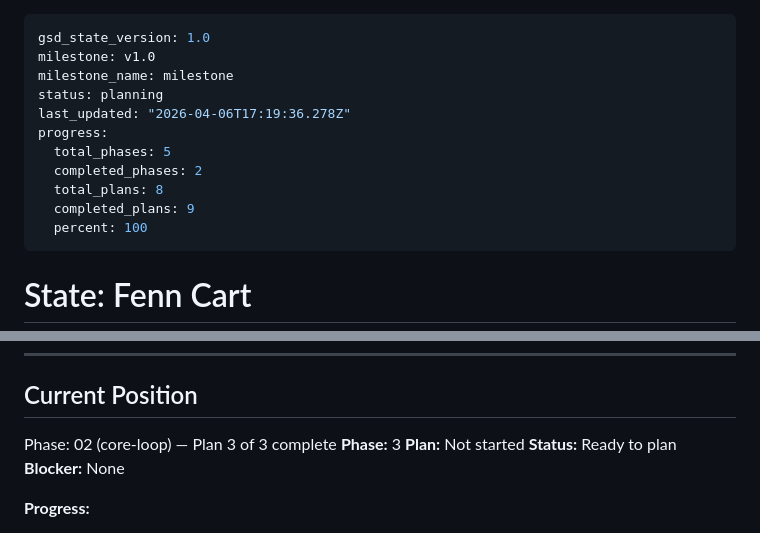
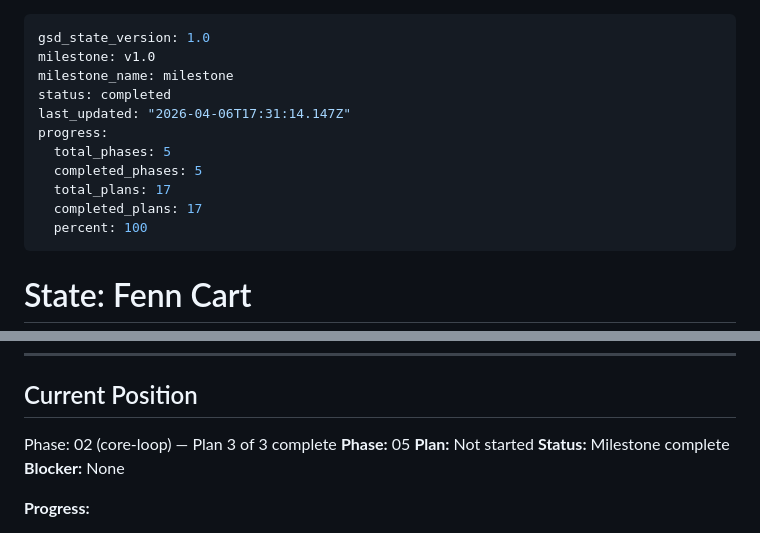
Before and after one commit to EzekielTheMad/FennCart, a Markdown page: .planning/STATE.md, 2 parts joined by grey strips. Drawn GitHub-style.

Commit message:
docs(phase-05): complete phase execution

```diff
--- a/.planning/STATE.md
+++ b/.planning/STATE.md
@@ -2,13 +2,13 @@
 gsd_state_version: 1.0
 milestone: v1.0
 milestone_name: milestone
-status: planning
-last_updated: "2026-04-06T17:19:36.278Z"
+status: completed
+last_updated: "2026-04-06T17:31:14.147Z"
 progress:
   total_phases: 5
-  completed_phases: 2
-  total_plans: 8
-  completed_plans: 9
+  completed_phases: 5
+  total_plans: 17
+  completed_plans: 17
   percent: 100
 ---
 
@@ -30,9 +30,9 @@ progress:
 ## Current Position
 
 Phase: 02 (core-loop) — Plan 3 of 3 complete
-**Phase:** 3
+**Phase:** 05
 **Plan:** Not started
-**Status:** Ready to plan
+**Status:** Milestone complete
 **Blocker:** None
 
 **Progress:**
```
